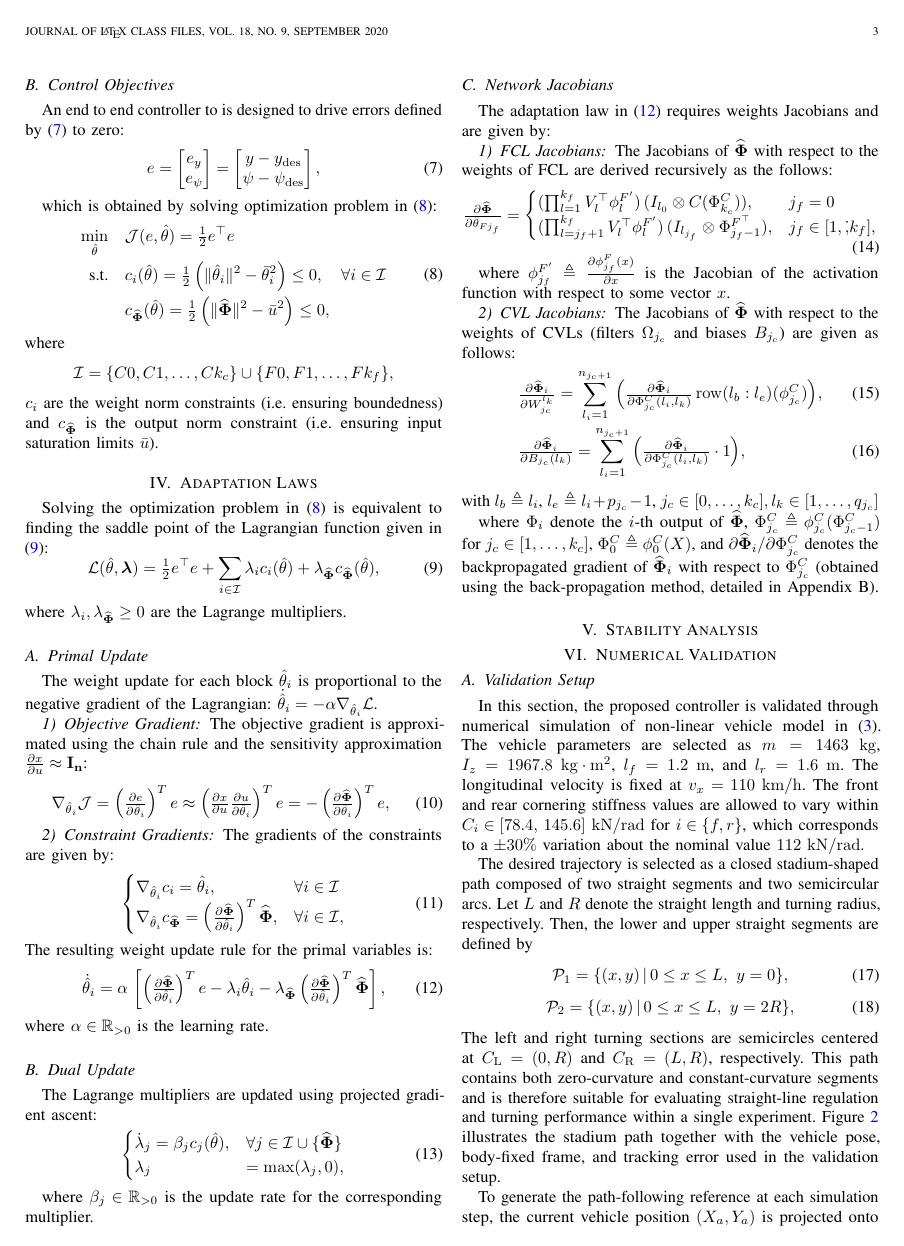
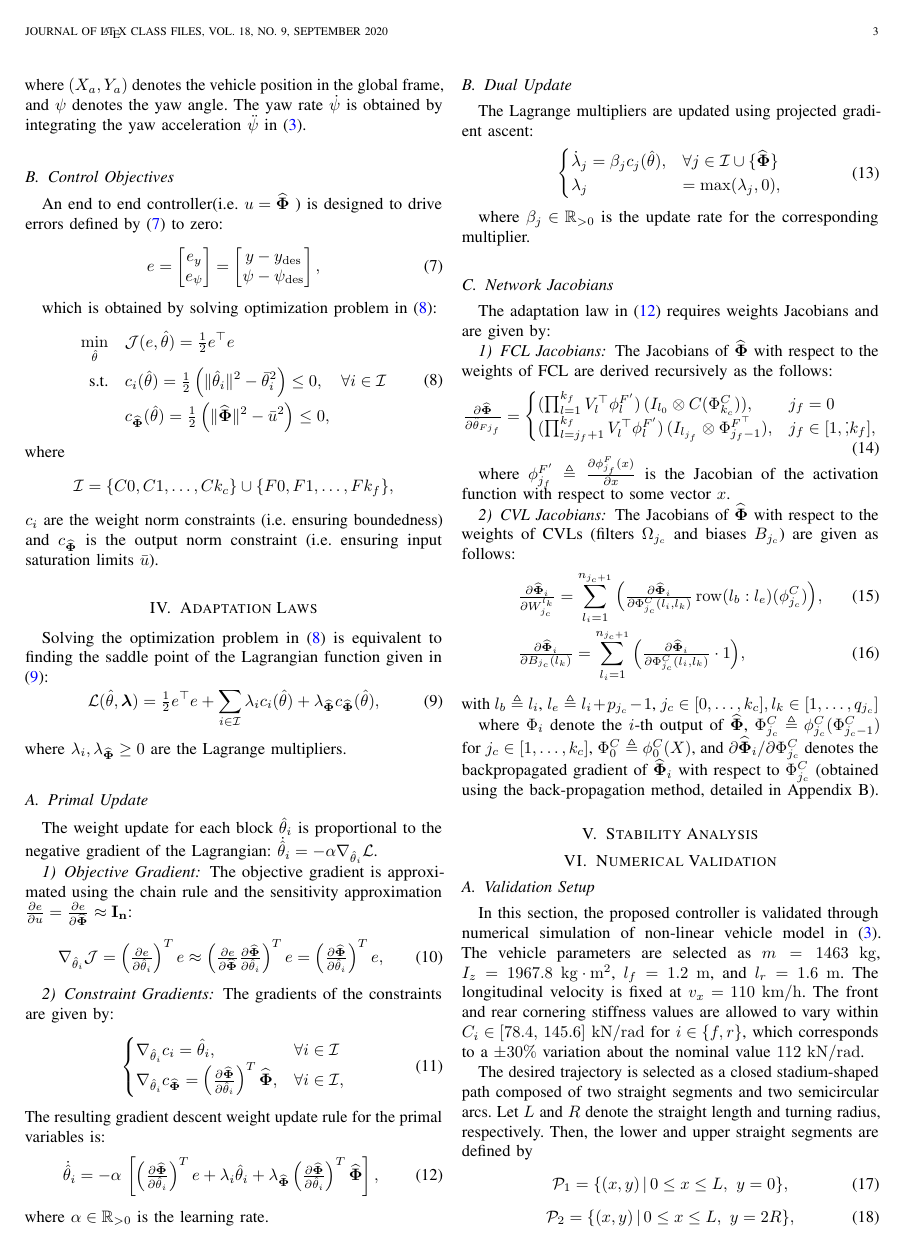
Before and after one commit to KAIST-MIC-Lab/CNN-based-Adaptive-Control, a LaTeX paper (manuscript.tex): page 3 of 5. The pictures show the PDF file manuscript.pdf that the author committed with the source.

Commit message:
update manuscript with additional details and corrections

```diff
--- a/manuscript.tex
+++ b/manuscript.tex
@@ -321,7 +321,7 @@ The global position kinematics are given by \eqref{eq:sys:global:kinematics}:
 where $(X_a,Y_a)$ denotes the vehicle position in the global frame, and $\psi$ denotes the yaw angle. The yaw rate $\dot{\psi}$ is obtained by integrating the yaw acceleration $\ddot{\psi}$ in \eqref{eq:sys:lat:dyn}.
 
 \subsection{Control Objectives}
-An end to end controller to is designed to drive errors defined by \eqref{eq:sys:error} to zero:
+An end to end controller(i.e. $u=\estNN$ ) is designed to drive errors defined by \eqref{eq:sys:error} to zero:
 \begin{equation} \label{eq:sys:error}
     e
     =
@@ -398,7 +398,7 @@ where $\lambda_i, \lambda_{\estNN} \ge 0$ are the Lagrange multipliers.
 \subsection{Primal Update}
 The weight update for each block $\tH_i$ is proportional to the
 negative gradient of the Lagrangian: $\dot{\tH}_i = -\alpha \nabla_{\tH_i} \matL$.
-\subsubsection{Objective Gradient} The objective gradient is approximated using the chain rule and the sensitivity approximation $\frac{\partial x}{\partial u} \approx \mathbf{I_n}$:
+\subsubsection{Objective Gradient} The objective gradient is approximated using the chain rule and the sensitivity approximation $\tfrac{\partial e}{\partial u} = \tfrac{\partial e}{\partial \estNN} \approx \mathbf{I_n}$:
 \begin{equation} \label{eq:adapt:obj_grad}
   \nabla_{\tH_i}
   \matJ
@@ -431,13 +431,9 @@ The gradients of the constraints are given by:
     ,
   \end{cases}
 \end{equation}
-The resulting weight update rule for the primal variables is:
+The resulting gradient descent weight update rule for the primal variables is:
 \begin{equation} \label{eq:adapt:primal_update}
   \dot{\tH}_i
   =
-  \alpha \,
+  -\alpha \,
   \left[
-  \left(\tfrac{\partial \estNN}{\partial \tH_i}\right)^T e
-  -
-  \lambda_i \tH_i
-  - \lambda_{\estNN} \left(\tfrac{\partial \estNN}{\partial \tH_i}\right)^T \estNN
@@ -444,3 +451,4 @@ The resulting weight update rule for the primal variables is:
+    \estNN
   \right]
   ,
 \end{equation}
```
Also changed, not shown: manuscript.pdf, manuscript.tex (20 more changed lines), 1 other file.
